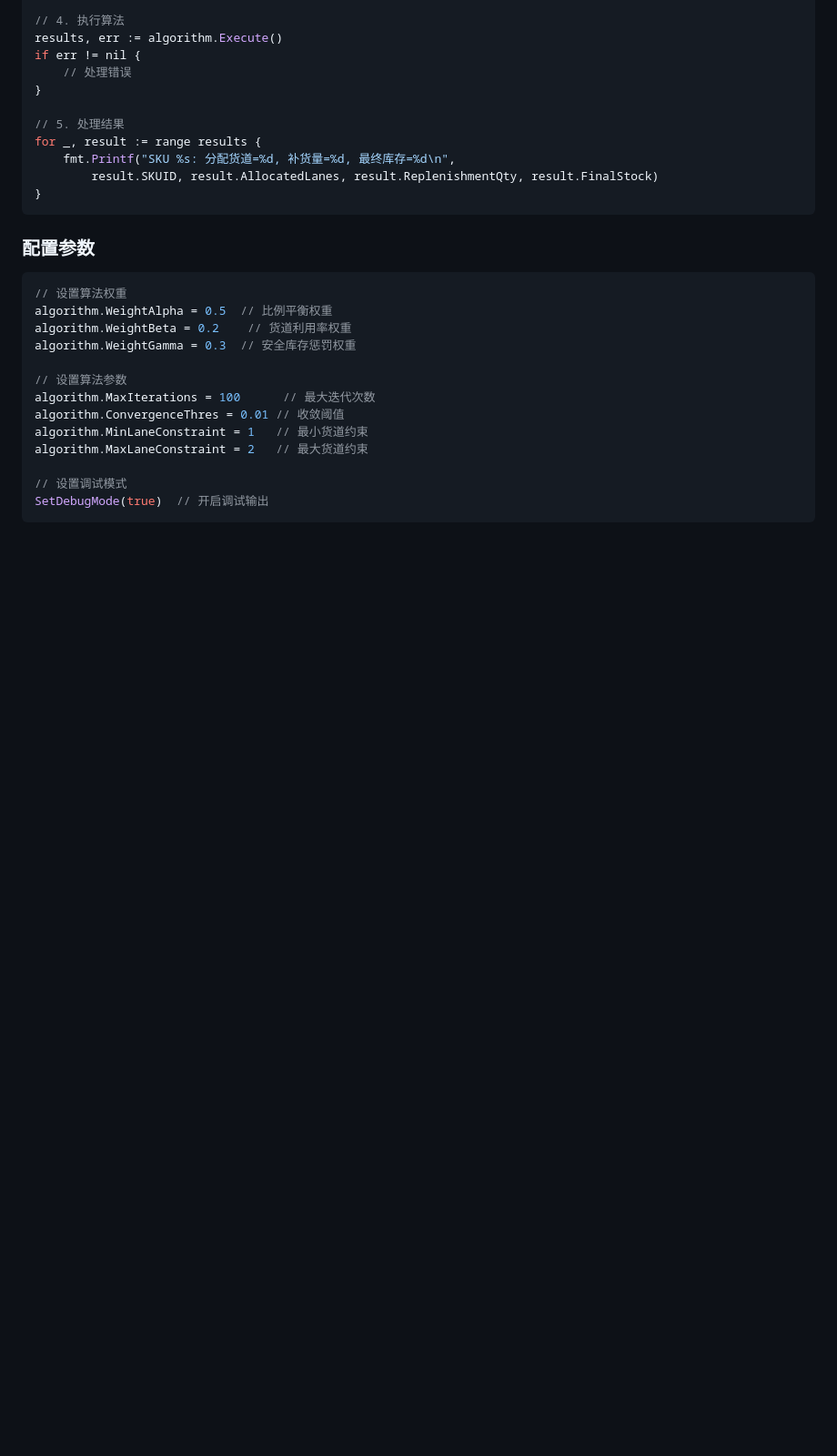
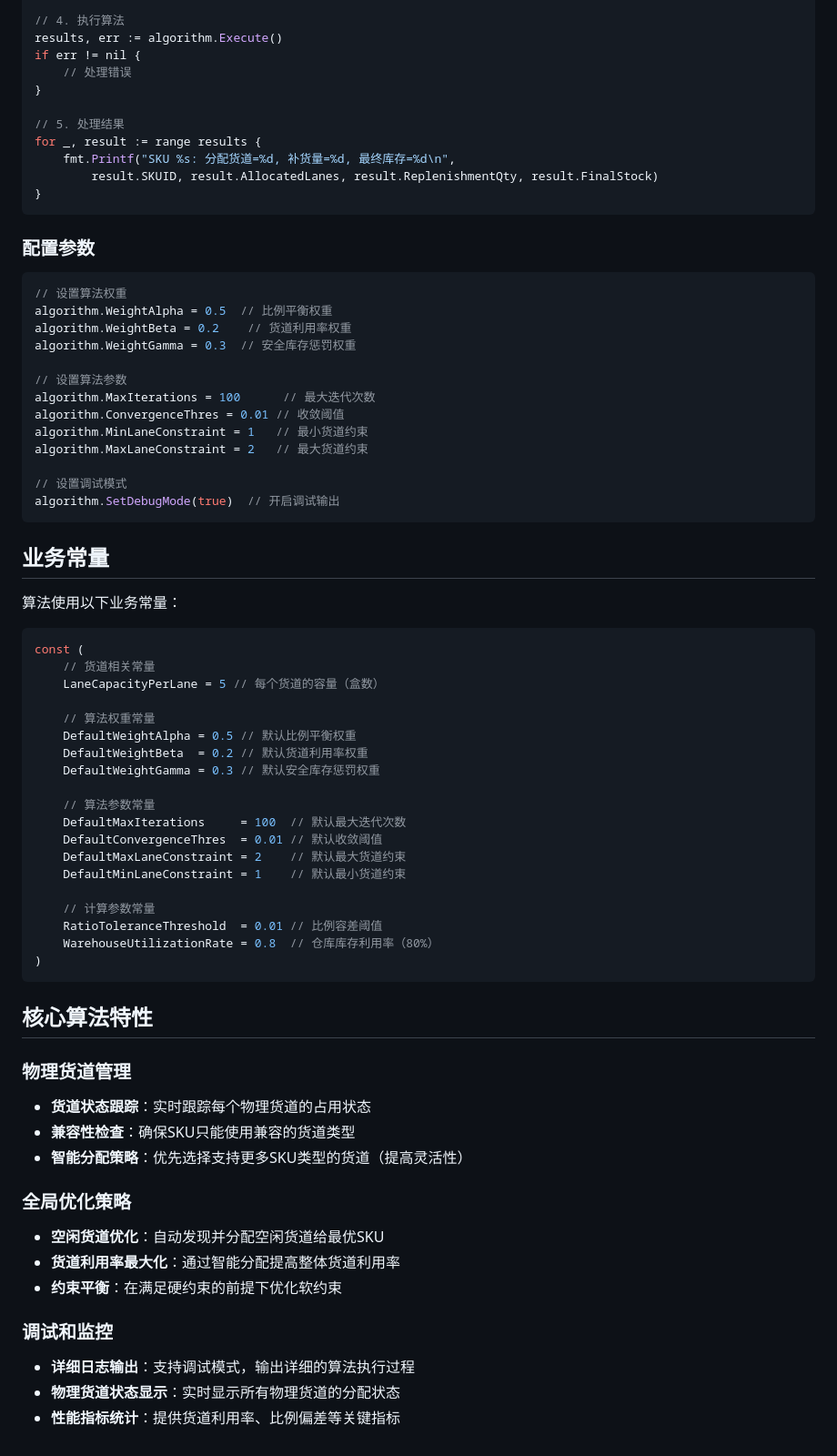
Before and after one commit to phillcai/kuhe, a Markdown page: golang/README_DessertReplenishment.md, the part around one of its changes. Shown at 91% size. Rendered like a GitHub page; blank space fills up the shorter version.

````diff
--- a/golang/README_DessertReplenishment.md
+++ b/golang/README_DessertReplenishment.md
@@ -168,5 +239,48 @@ algorithm.MinLaneConstraint = 1   // 最小货道约束
 algorithm.MaxLaneConstraint = 2   // 最大货道约束
 
 // 设置调试模式
-SetDebugMode(true)  // 开启调试输出
+algorithm.SetDebugMode(true)  // 开启调试输出
 ```
+
+## 业务常量
+
+算法使用以下业务常量：
+
+```go
+const (
+    // 货道相关常量
+    LaneCapacityPerLane = 5 // 每个货道的容量（盒数）
+
+    // 算法权重常量
+    DefaultWeightAlpha = 0.5 // 默认比例平衡权重
+    DefaultWeightBeta  = 0.2 // 默认货道利用率权重
+    DefaultWeightGamma = 0.3 // 默认安全库存惩罚权重
+
+    // 算法参数常量
+    DefaultMaxIterations     = 100  // 默认最大迭代次数
+    DefaultConvergenceThres  = 0.01 // 默认收敛阈值
+    DefaultMaxLaneConstraint = 2    // 默认最大货道约束
+    DefaultMinLaneConstraint = 1    // 默认最小货道约束
+
+    // 计算参数常量
+    RatioToleranceThreshold  = 0.01 // 比例容差阈值
+    WarehouseUtilizationRate = 0.8  // 仓库库存利用率（80%）
+)
+```
+
+## 核心算法特性
+
+### 物理货道管理
+- **货道状态跟踪**：实时跟踪每个物理货道的占用状态
+- **兼容性检查**：确保SKU只能使用兼容的货道类型
+- **智能分配策略**：优先选择支持更多SKU类型的货道（提高灵活性）
+
+### 全局优化策略
+- **空闲货道优化**：自动发现并分配空闲货道给最优SKU
+- **货道利用率最大化**：通过智能分配提高整体货道利用率
+- **约束平衡**：在满足硬约束的前提下优化软约束
+
+### 调试和监控
+- **详细日志输出**：支持调试模式，输出详细的算法执行过程
+- **物理货道状态显示**：实时显示所有物理货道的分配状态
+- **性能指标统计**：提供货道利用率、比例偏差等关键指标
````
Also changed, not shown: other parts of golang/README_DessertReplenishment.md (+86 -15 lines).
